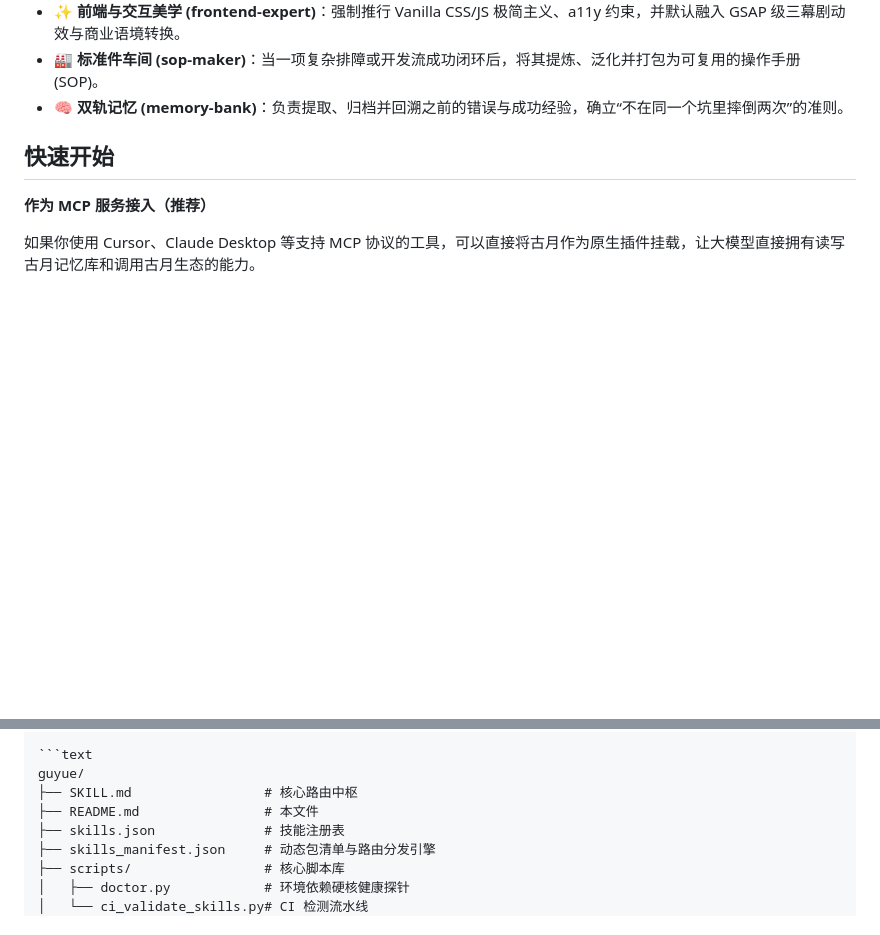
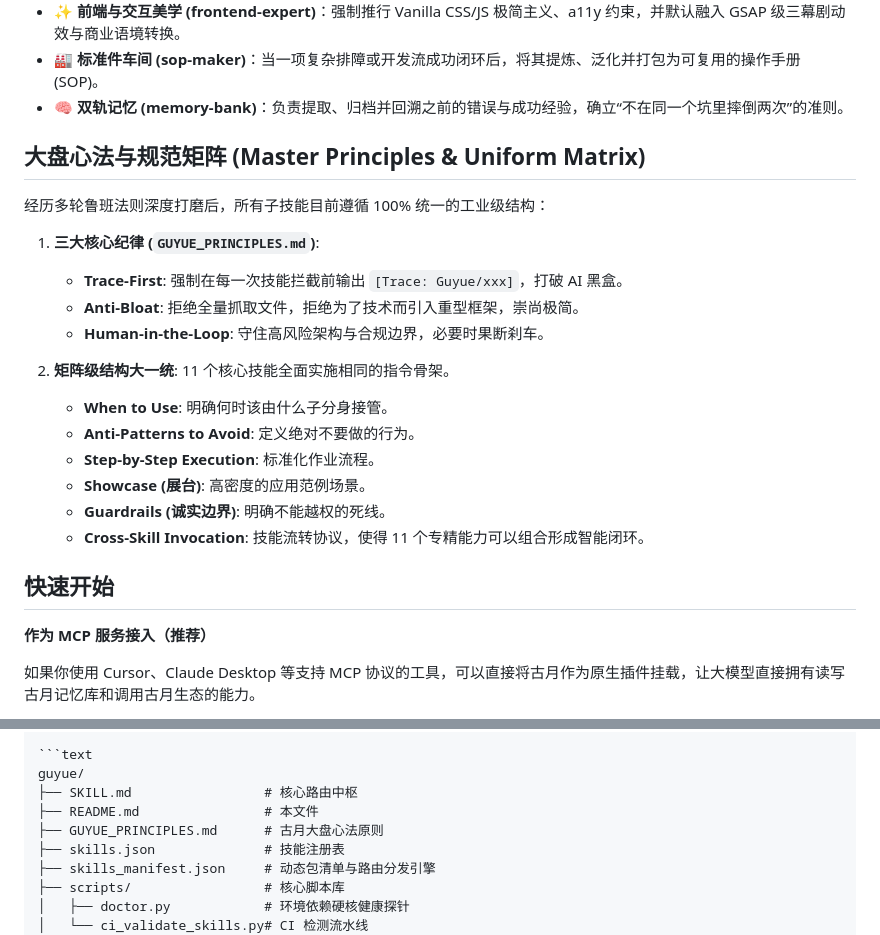
Before and after one commit to guyue55/guyue-skill, a Markdown page: README.md, 2 parts joined by grey strips. Drawn GitHub-style; blank space fills up the shorter version.

Commit message:
docs: 深度打磨第六轮：大盘文档更新，同步所有底层心法与流转闭环的基建升级

```diff
--- a/README.md
+++ b/README.md
@@ -31,6 +31,23 @@
 - ✨ **前端与交互美学 (frontend-expert)**：强制推行 Vanilla CSS/JS 极简主义、a11y 约束，并默认融入 GSAP 级三幕剧动效与商业语境转换。
 - 🏭 **标准件车间 (sop-maker)**：当一项复杂排障或开发流成功闭环后，将其提炼、泛化并打包为可复用的操作手册 (SOP)。
 - 🧠 **双轨记忆 (memory-bank)**：负责提取、归档并回溯之前的错误与成功经验，确立“不在同一个坑里摔倒两次”的准则。
+
+## 大盘心法与规范矩阵 (Master Principles & Uniform Matrix)
+
+经历多轮鲁班法则深度打磨后，所有子技能目前遵循 100% 统一的工业级结构：
+
+1. **三大核心纪律 (`GUYUE_PRINCIPLES.md`)**:
+   - **Trace-First**: 强制在每一次技能拦截前输出 `[Trace: Guyue/xxx]`，打破 AI 黑盒。
+   - **Anti-Bloat**: 拒绝全量抓取文件，拒绝为了技术而引入重型框架，崇尚极简。
+   - **Human-in-the-Loop**: 守住高风险架构与合规边界，必要时果断刹车。
+
+2. **矩阵级结构大一统**: 11 个核心技能全面实施相同的指令骨架。
+   - **When to Use**: 明确何时该由什么子分身接管。
+   - **Anti-Patterns to Avoid**: 定义绝对不要做的行为。
+   - **Step-by-Step Execution**: 标准化作业流程。
+   - **Showcase (展台)**: 高密度的应用范例场景。
+   - **Guardrails (诚实边界)**: 明确不能越权的死线。
+   - **Cross-Skill Invocation**: 技能流转协议，使得 11 个专精能力可以组合形成智能闭环。
 
 ## 快速开始
 
@@ -112,6 +129,7 @@ git clone https://github.com/guyue55/guyue-skill.git
 guyue/
 ├── SKILL.md                 # 核心路由中枢
 ├── README.md                # 本文件
+├── GUYUE_PRINCIPLES.md      # 古月大盘心法原则
 ├── skills.json              # 技能注册表
 ├── skills_manifest.json     # 动态包清单与路由分发引擎
 ├── scripts/                 # 核心脚本库
```
